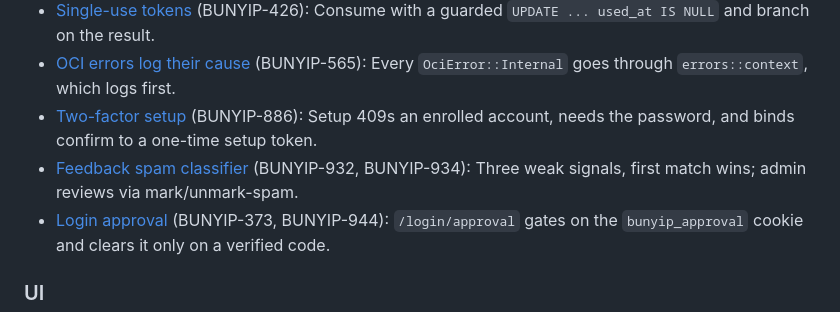
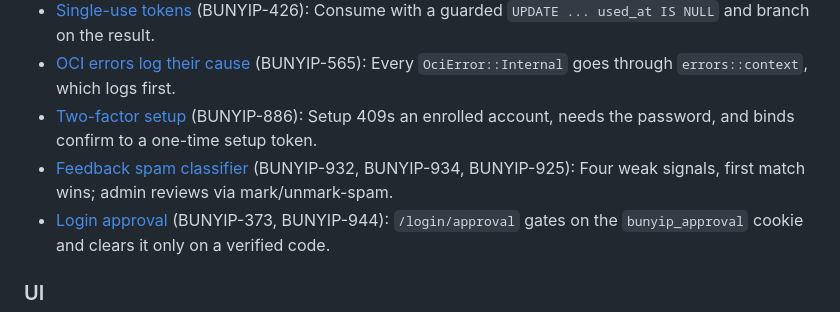
Before and after one commit to psa-systems/bunyip, a Markdown page: CLAUDE.md, the part around the change. Drawn GitHub-style.

```diff
--- a/CLAUDE.md
+++ b/CLAUDE.md
@@ -160,7 +160,7 @@ A new convention adds one index line here and its full text in [`docs/invariants
 - [Single-use tokens](docs/invariants/api-web.md#single-use-tokens-bunyip-426) (BUNYIP-426): Consume with a guarded `UPDATE ... used_at IS NULL` and branch on the result.
 - [OCI errors log their cause](docs/invariants/api-web.md#oci-errors-log-their-cause-bunyip-565) (BUNYIP-565): Every `OciError::Internal` goes through `errors::context`, which logs first.
 - [Two-factor setup](docs/invariants/api-web.md#two-factor-setup-bunyip-886) (BUNYIP-886): Setup 409s an enrolled account, needs the password, and binds confirm to a one-time setup token.
-- [Feedback spam classifier](docs/invariants/api-web.md#feedback-spam-classifier-bunyip-932-bunyip-934) (BUNYIP-932, BUNYIP-934): Three weak signals, first match wins; admin reviews via mark/unmark-spam.
+- [Feedback spam classifier](docs/invariants/api-web.md#feedback-spam-classifier-bunyip-932-bunyip-934-bunyip-925) (BUNYIP-932, BUNYIP-934, BUNYIP-925): Four weak signals, first match wins; admin reviews via mark/unmark-spam.
 - [Login approval](docs/invariants/api-web.md#login-approval-bunyip-373-bunyip-944) (BUNYIP-373, BUNYIP-944): `/login/approval` gates on the `bunyip_approval` cookie and clears it only on a verified code.
 
 ### UI
```
Also changed, not shown: docs/invariants/api-web.md (+2 -2 lines), docs/speciffications.md (+3 -3 lines).
